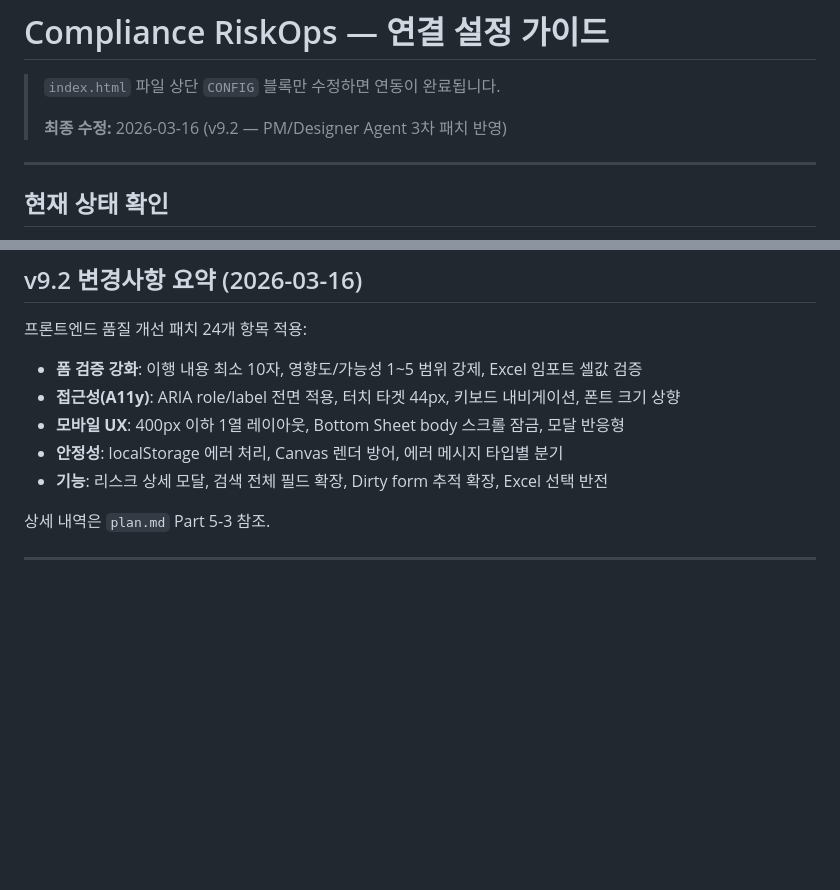
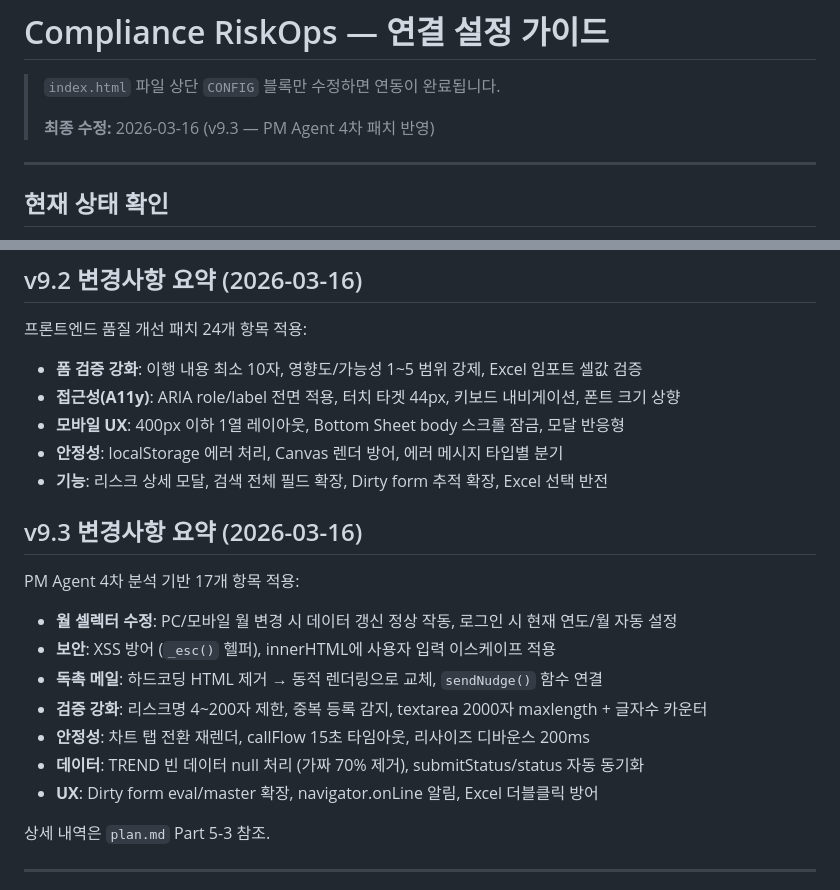
Before and after one commit to zerosong0613-design/Compliance-dashboard-new, a Markdown page: SETUP.md, 2 parts joined by grey strips. Rendered like a GitHub page; blank space fills up the shorter version.

```diff
--- a/SETUP.md
+++ b/SETUP.md
@@ -2,7 +2,7 @@
 
 > `index.html` 파일 상단 `CONFIG` 블록만 수정하면 연동이 완료됩니다.
 >
-> **최종 수정:** 2026-03-16 (v9.2 — PM/Designer Agent 3차 패치 반영)
+> **최종 수정:** 2026-03-16 (v9.3 — PM Agent 4차 패치 반영)
 
 ---
 
@@ -188,6 +188,18 @@ A. `OFFLINE_MODE: true` 상태에서는 정상입니다. SP 연동 완료 후 `f
 - **안정성**: localStorage 에러 처리, Canvas 렌더 방어, 에러 메시지 타입별 분기
 - **기능**: 리스크 상세 모달, 검색 전체 필드 확장, Dirty form 추적 확장, Excel 선택 반전
 
+## v9.3 변경사항 요약 (2026-03-16)
+
+PM Agent 4차 분석 기반 17개 항목 적용:
+
+- **월 셀렉터 수정**: PC/모바일 월 변경 시 데이터 갱신 정상 작동, 로그인 시 현재 연도/월 자동 설정
+- **보안**: XSS 방어 (`_esc()` 헬퍼), innerHTML에 사용자 입력 이스케이프 적용
+- **독촉 메일**: 하드코딩 HTML 제거 → 동적 렌더링으로 교체, `sendNudge()` 함수 연결
+- **검증 강화**: 리스크명 4~200자 제한, 중복 등록 감지, textarea 2000자 maxlength + 글자수 카운터
+- **안정성**: 차트 탭 전환 재렌더, callFlow 15초 타임아웃, 리사이즈 디바운스 200ms
+- **데이터**: TREND 빈 데이터 null 처리 (가짜 70% 제거), submitStatus/status 자동 동기화
+- **UX**: Dirty form eval/master 확장, navigator.onLine 알림, Excel 더블클릭 방어
+
 상세 내역은 `plan.md` Part 5-3 참조.
 
 ---
```
Also changed, not shown: plan.md (+31 -5 lines).
